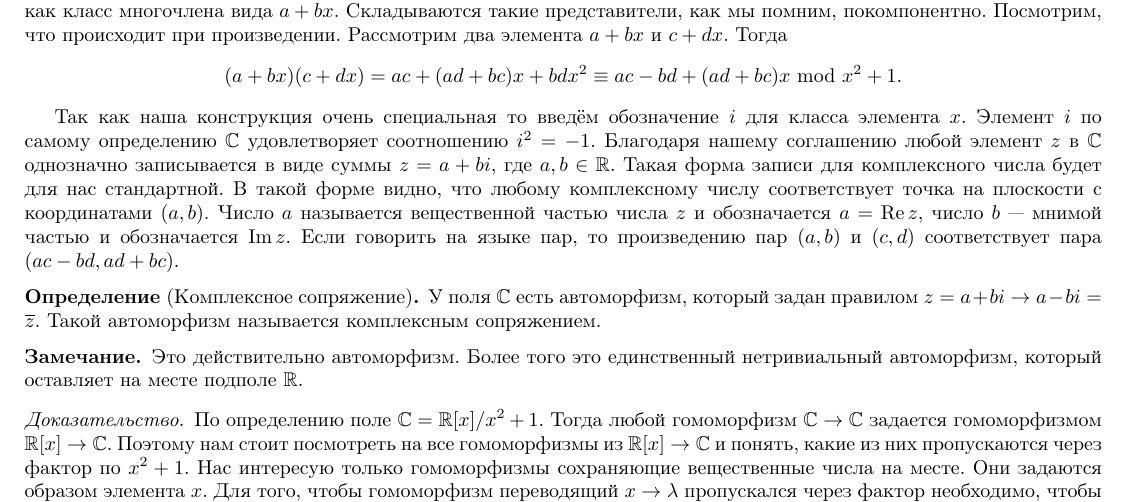
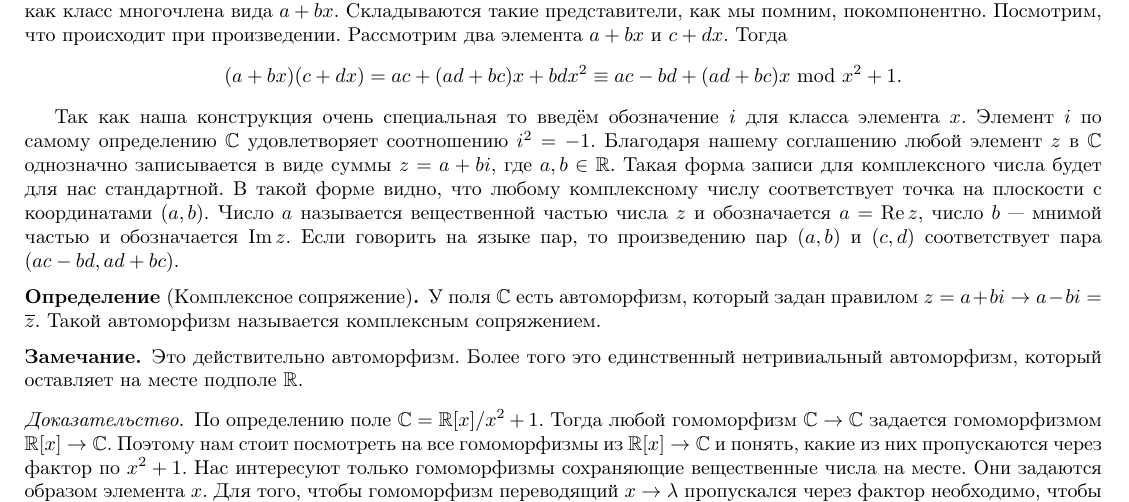
Before and after one commit to aytel/MIT, a LaTeX book (main.tex): part of page 3 of 38, cut so that both start at the same text. Compiled offline with pdfLaTeX.

Commit message:
тест2 - интересуют!

```diff
--- a/main.tex
+++ b/main.tex
@@ -191,7 +191,7 @@ $$(a+bx)(c+dx)=ac+(ad+bc)x+bdx^2\equiv ac-bd + (ad+bc)x \mod x^2+1.$$
 \edfn
 
 \rm Это действительно автоморфизм. Более того это единственный нетривиальный автоморфизм, который оставляет на месте подполе $\mb R$.
-\proof По определению поле $\mb C = \mb R[x]/x^2+1$. Тогда любой гомоморфизм $\mb C \to \mb C$ задается гомоморфизмом $\mb R[x]\to \mb C$. Поэтому нам стоит посмотреть на все гомоморфизмы из $\mb R[x]\to \mb C$ и понять, какие из них пропускаются через фактор по $x^2+1$. Нас интересую только гомоморфизмы сохраняющие вещественные числа на месте. Они задаются образом элемента $x$. Для того, чтобы гомоморфизм переводящий $x \to \lambda$ пропускался через фактор необходимо, чтобы $\lambda^2+1=0$. Но $\mb C$ -- поле и у квадратного уравнения два корня -- $\pm i$. Если мы $x$ отображаем в $i=\ovl{x}$, то получаем тождественное. Иначе $x\to -i$ и тогда элемент $a+bi$ переходит в $a-bi$.
+\proof По определению поле $\mb C = \mb R[x]/x^2+1$. Тогда любой гомоморфизм $\mb C \to \mb C$ задается гомоморфизмом $\mb R[x]\to \mb C$. Поэтому нам стоит посмотреть на все гомоморфизмы из $\mb R[x]\to \mb C$ и понять, какие из них пропускаются через фактор по $x^2+1$. Нас интересуют только гомоморфизмы сохраняющие вещественные числа на месте. Они задаются образом элемента $x$. Для того, чтобы гомоморфизм переводящий $x \to \lambda$ пропускался через фактор необходимо, чтобы $\lambda^2+1=0$. Но $\mb C$ -- поле и у квадратного уравнения два корня -- $\pm i$. Если мы $x$ отображаем в $i=\ovl{x}$, то получаем тождественное. Иначе $x\to -i$ и тогда элемент $a+bi$ переходит в $a-bi$.
 
 \endproof
 \erm
```
